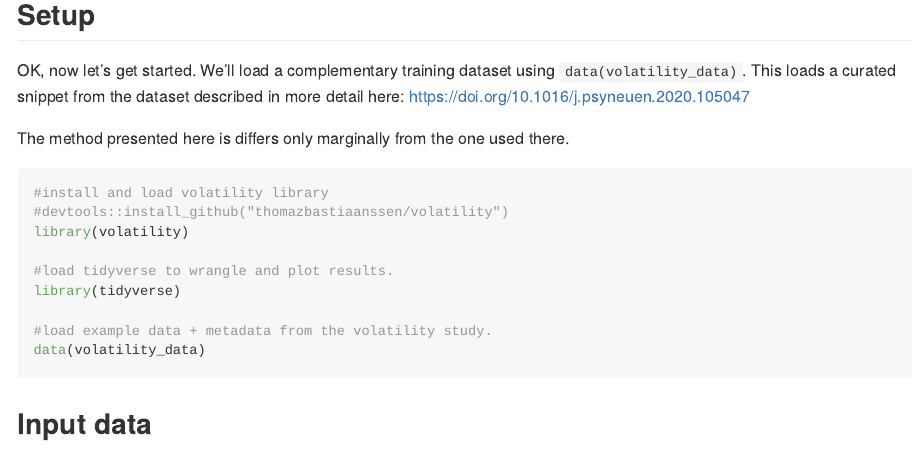
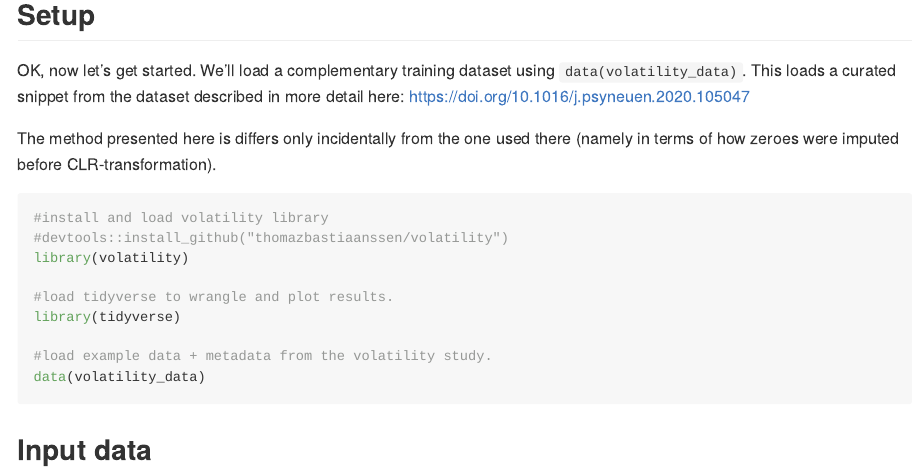
Before and after one commit to thomazbastiaanssen/Volatility, an R Markdown document (README.Rmd): the page in a window 1100 px wide, from 430 px down. The pictures show the output file README.md that the author committed with the source, drawn offline in the style of GitHub.

Commit message:
ready for sharing

````diff
--- a/README.Rmd
+++ b/README.Rmd
@@ -31,7 +31,7 @@ https://doi.org/10.1016/j.psyneuen.2020.105047
 OK, now let's get started.
 We'll load a complementary training dataset using `data(volatility_data)`. This loads a curated snippet from the dataset described in more detail here: https://doi.org/10.1016/j.psyneuen.2020.105047
 
-The method presented here is differs only marginally from the one used there.
+The method presented here is differs only incidentally from the one used there (namely in terms of how zeroes were imputed before CLR-transformation).
 
 
 ```{r, eval=TRUE}
````
Also changed, not shown: README.md.
